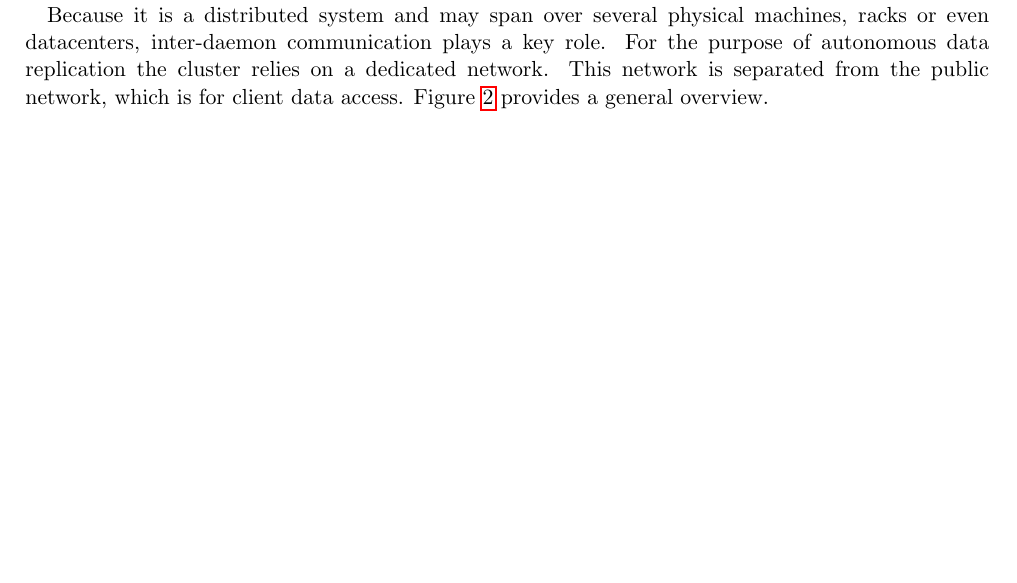
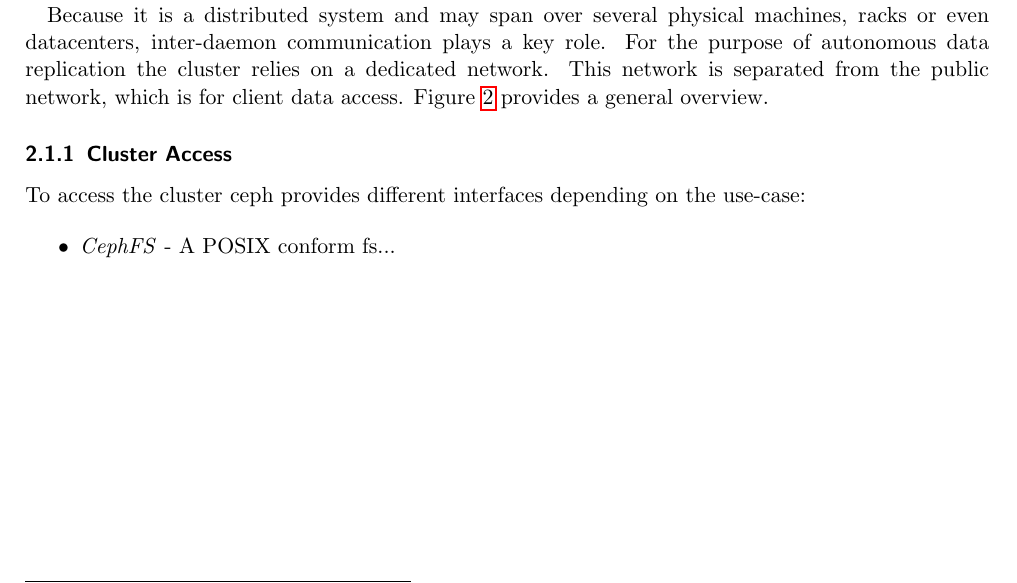
Before and after one commit to codebaard/DockerCEPH, a LaTeX paper (paper/masterdoc.tex): part of page 6 of 9, cut so that both start at the same text, the shorter picture padded with empty space. Compiled offline with pdfLaTeX.

Commit message:
added interfaces

```diff
--- a/paper/masterdoc.tex
+++ b/paper/masterdoc.tex
@@ -240,7 +240,11 @@
 
             \subsubsection{Cluster Access}
 
+                To access the cluster ceph provides different interfaces depending on the use-case:
 
+                \begin{itemize}
+                    \item \textit{CephFS} - A POSIX conform fs...
+                \end{itemize}
 
                 % librados, radosgw, rbd, cephfs (build on top of krbd/librados -> source?)
                 % quick rundown of MON, OSD, MDS, MGR
```
